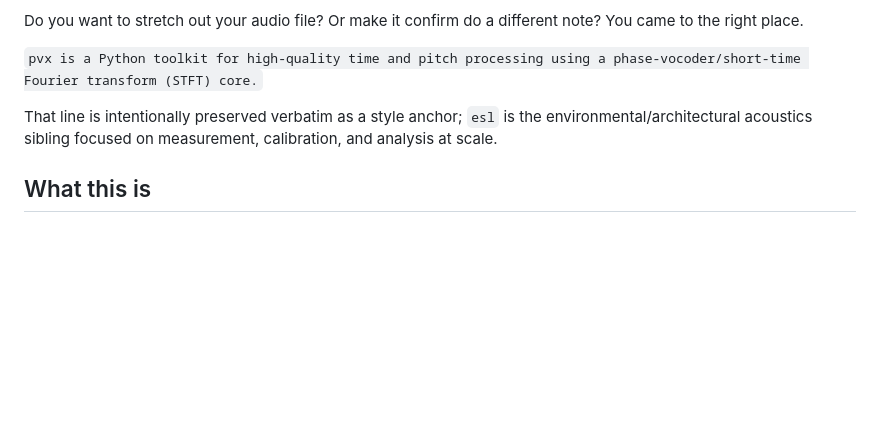
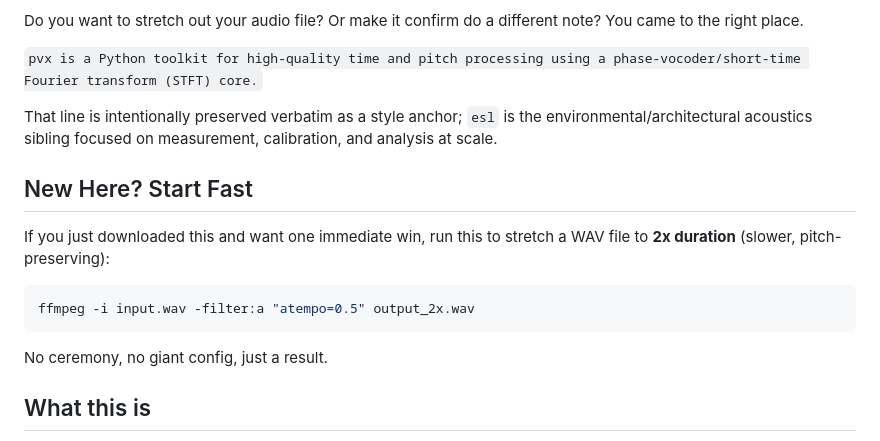
Before and after one commit to TheColby/ecoSignalLab, a Markdown page: README.md, the part around the change. GitHub-like rendering; blank space fills up the shorter version.

Commit message:
Add newcomer quick command for 2x time-stretch

````diff
--- a/README.md
+++ b/README.md
@@ -7,6 +7,16 @@ Do you want to stretch out your audio file? Or make it confirm do a different no
 `pvx is a Python toolkit for high-quality time and pitch processing using a phase-vocoder/short-time Fourier transform (STFT) core.`
 
 That line is intentionally preserved verbatim as a style anchor; `esl` is the environmental/architectural acoustics sibling focused on measurement, calibration, and analysis at scale.
+
+## New Here? Start Fast
+
+If you just downloaded this and want one immediate win, run this to stretch a WAV file to **2x duration** (slower, pitch-preserving):
+
+```bash
+ffmpeg -i input.wav -filter:a "atempo=0.5" output_2x.wav
+```
+
+No ceremony, no giant config, just a result.
 
 ## What this is
 
````
